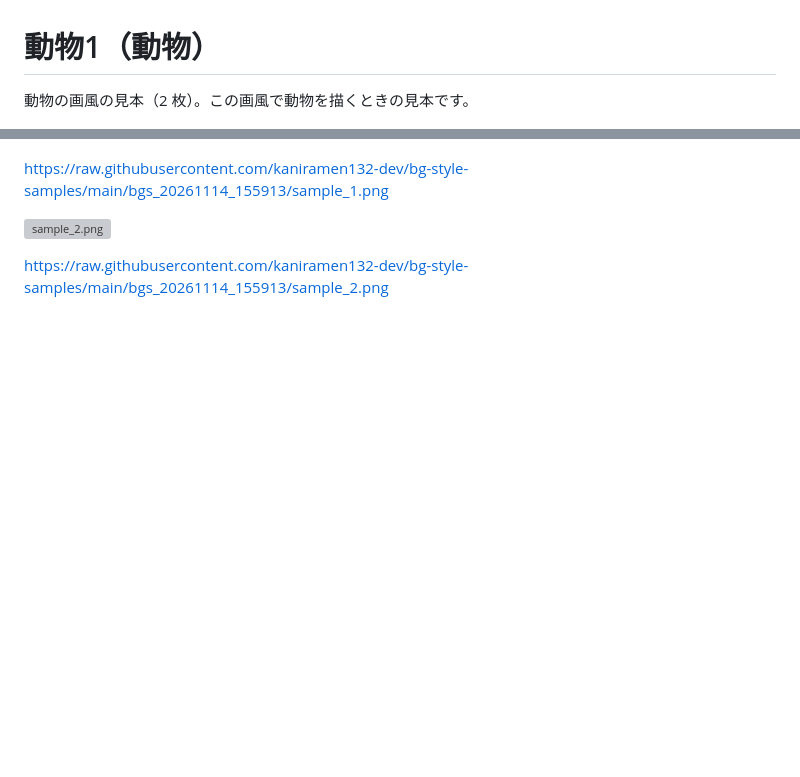
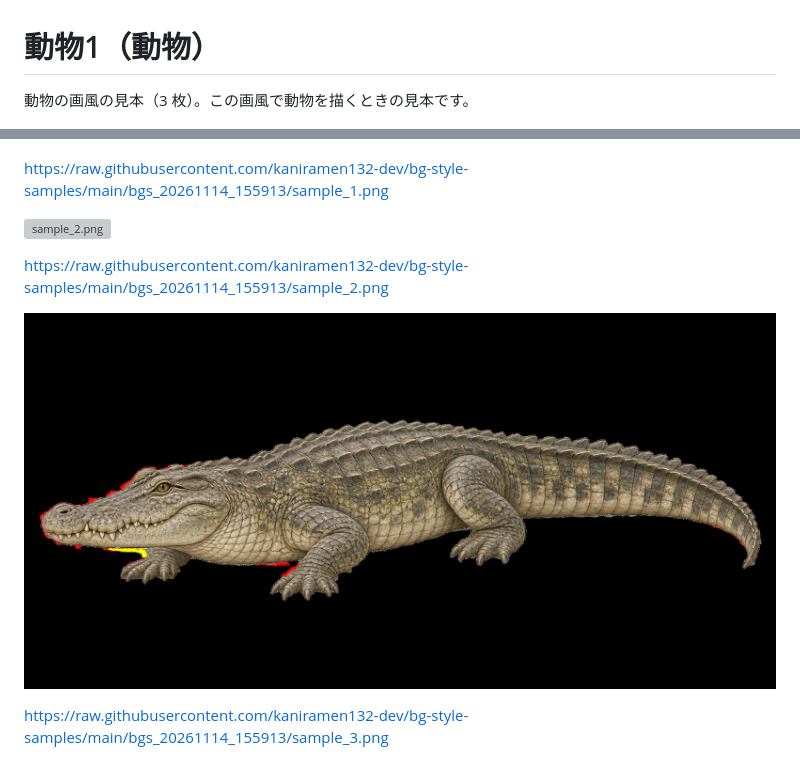
Before and after one commit to kaniramen132-dev/bg-style-samples, a Markdown page: bgs_20261114_155913/README.md, 2 parts joined by grey strips. Drawn GitHub-style; pictures changed too: bgs_20261114_155913/sample_3.png (added); blank space fills up the shorter version; grey boxes are pictures that could not be loaded.

Commit message:
背景の画風の見本：動物1

```diff
--- a/bgs_20261114_155913/README.md
+++ b/bgs_20261114_155913/README.md
@@ -1,6 +1,6 @@
 # 動物1（動物）
 
-動物の画風の見本（2 枚）。この画風で動物を描くときの見本です。
+動物の画風の見本（3 枚）。この画風で動物を描くときの見本です。
 
 ![sample_1.png](sample_1.png)
 
@@ -9,3 +9,7 @@ https://raw.githubusercontent.com/kaniramen132-dev/bg-style-samples/main/bgs_202
 ![sample_2.png](sample_2.png)
 
 https://raw.githubusercontent.com/kaniramen132-dev/bg-style-samples/main/bgs_20261114_155913/sample_2.png
+
+![sample_3.png](sample_3.png)
+
+https://raw.githubusercontent.com/kaniramen132-dev/bg-style-samples/main/bgs_20261114_155913/sample_3.png
```
Also changed, not shown: README.md (+1 -1 lines).
